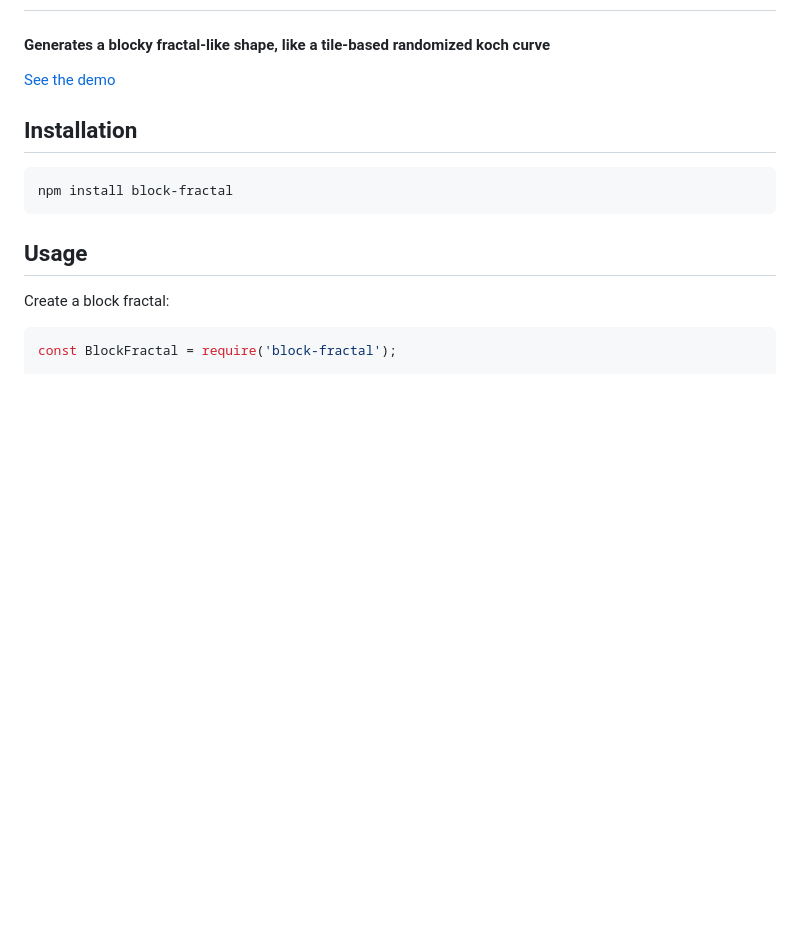
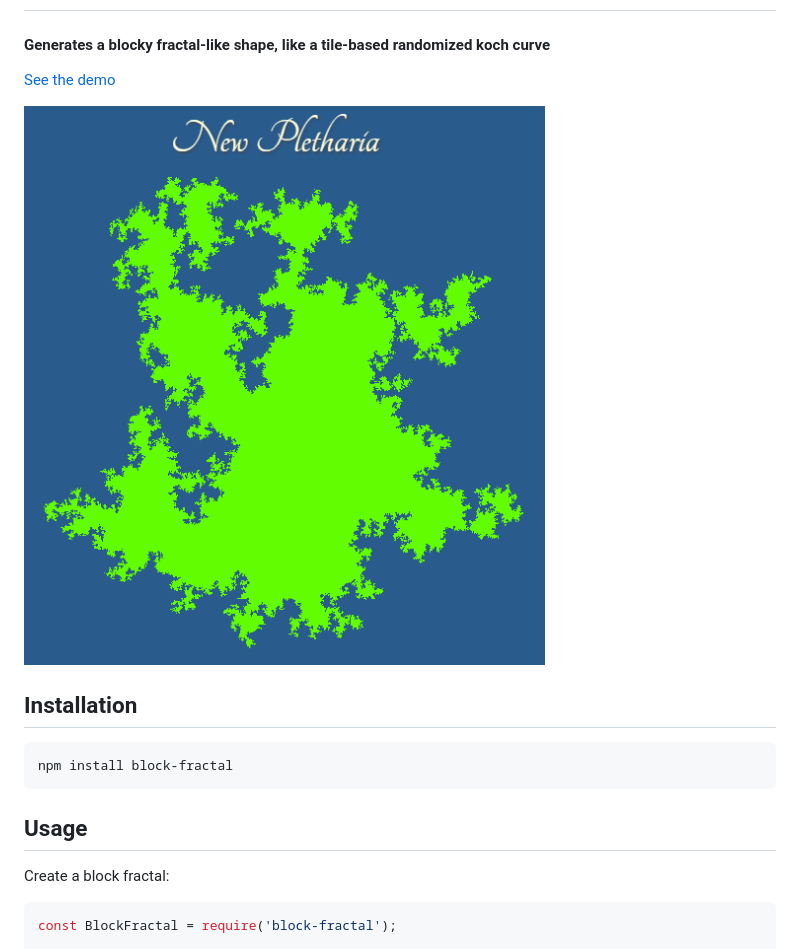
Before and after one commit to sbj42/block-fractal, a Markdown page: README.md, the part around the change. Rendered like a GitHub page; pictures changed too: doc/example-new-pletharia.png (added); blank space fills up the shorter version.

Commit message:
add example result

```diff
--- a/README.md
+++ b/README.md
@@ -3,6 +3,8 @@
 #### Generates a blocky fractal-like shape, like a tile-based randomized koch curve
 
 [See the demo](https://sbj42.github.io/projects/block-fractal-demo/www/)
+
+![Example Result](https://raw.githubusercontent.com/sbj42/block-fractal/master/doc/example-new-pletharia.png)
 
 ## Installation
 
```
